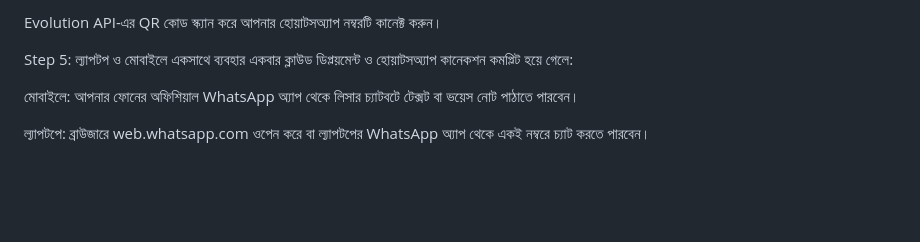
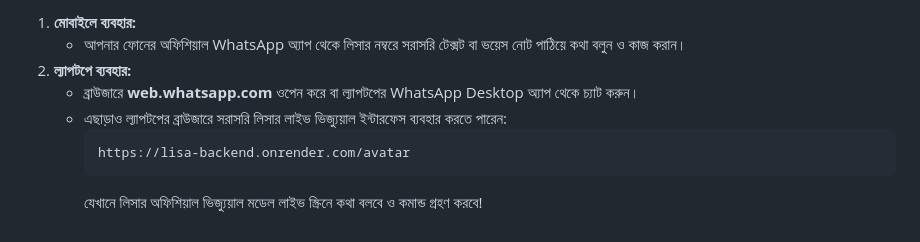
Before and after one commit to afratechouse/projectlisa, a Markdown page: app/services/uses.md, the part around one of its changes. Rendered like a GitHub page; blank space fills up the shorter version.

````diff
--- a/app/services/uses.md
+++ b/app/services/uses.md
@@ -45,9 +82,10 @@ Webhook URL: [https://lisa-backend.onrender.com/webhook/evolution](https://lisa-
 
-Evolution API-এর QR কোড স্ক্যান করে আপনার হোয়াটসঅ্যাপ নম্বরটি কানেক্ট করুন।
-
-Step 5: ল্যাপটপ ও মোবাইলে একসাথে ব্যবহার
-একবার ক্লাউড ডিপ্লয়মেন্ট ও হোয়াটসঅ্যাপ কানেকশন কমপ্লিট হয়ে গেলে:
-
-মোবাইলে: আপনার ফোনের অফিশিয়াল WhatsApp অ্যাপ থেকে লিসার চ্যাটবটে টেক্সট বা ভয়েস নোট পাঠাতে পারবেন।
-
-ল্যাপটপে: ব্রাউজারে web.whatsapp.com ওপেন করে বা ল্যাপটপের WhatsApp অ্যাপ থেকে একই নম্বরে চ্যাট করতে পারবেন।
+1. **মোবাইলে ব্যবহার:**
+   - আপনার ফোনের অফিশিয়াল WhatsApp অ্যাপ থেকে লিসার নম্বরে সরাসরি টেক্সট বা ভয়েস নোট পাঠিয়ে কথা বলুন ও কাজ করান।
+2. **ল্যাপটপে ব্যবহার:**
+   - ব্রাউজারে **web.whatsapp.com** ওপেন করে বা ল্যাপটপের WhatsApp Desktop অ্যাপ থেকে চ্যাট করুন।
+   - এছাড়াও ল্যাপটপের ব্রাউজারে সরাসরি লিসার লাইভ ভিজ্যুয়াল ইন্টারফেস ব্যবহার করতে পারেন:
+     ```text
+     https://lisa-backend.onrender.com/avatar
+     ```
+     যেখানে লিসার অফিশিয়াল ভিজ্যুয়াল মডেল লাইভ স্ক্রিনে কথা বলবে ও কমান্ড গ্রহণ করবে!
````
Also changed, not shown: other parts of app/services/uses.md (+63 -26 lines).
